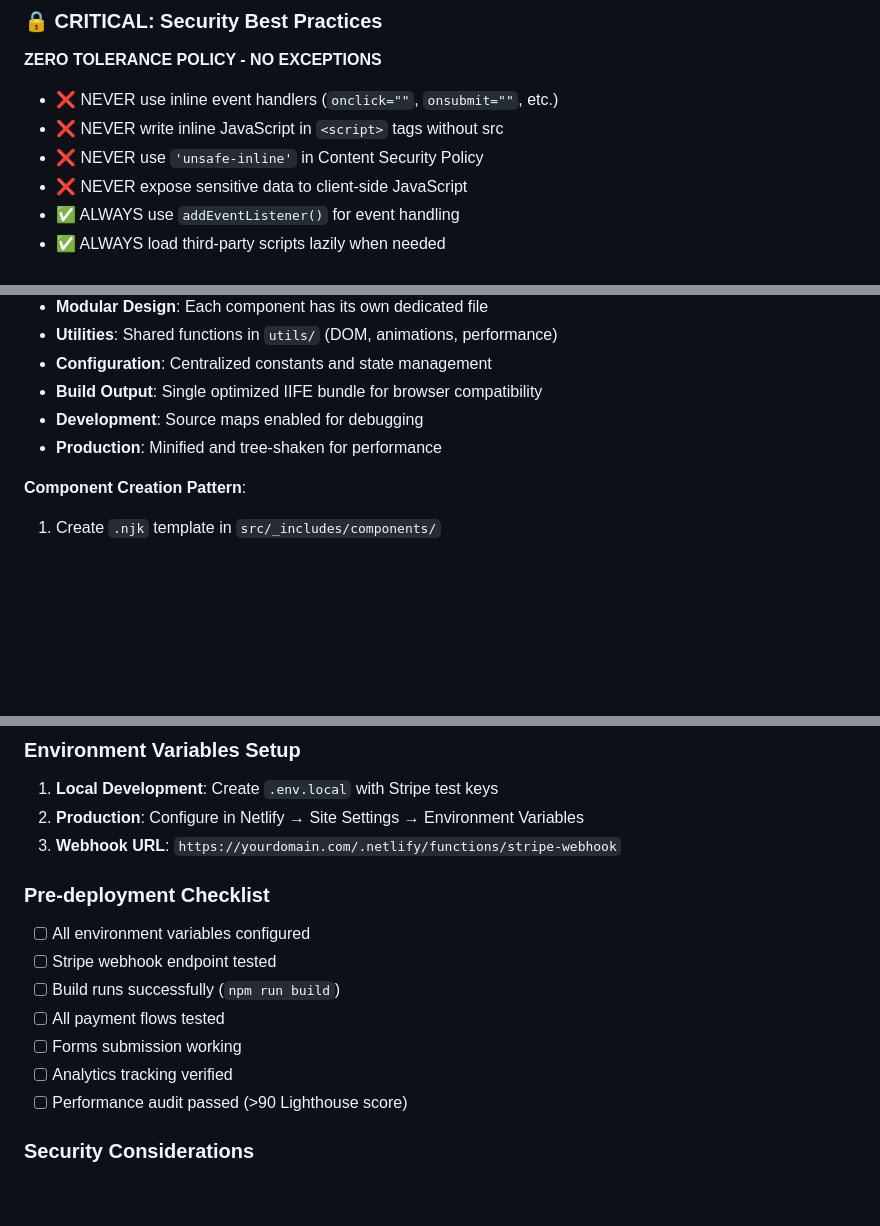
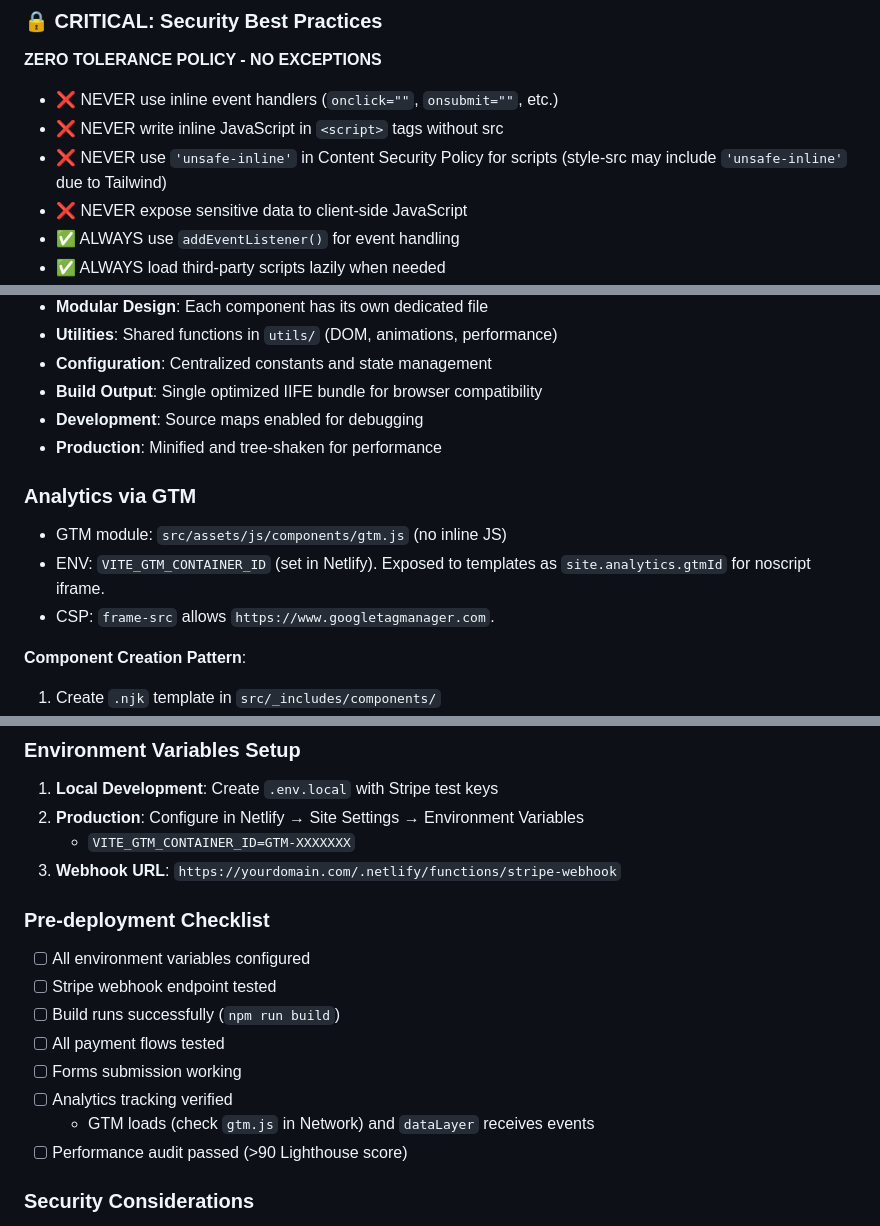
Before and after one commit to Danduartem/cafe_com_vendas_v2, a Markdown page: CLAUDE.md, 3 parts joined by grey strips. Rendered like a GitHub page; blank space fills up the shorter version.

Commit message:
docs: update CLAUDE.md with GTM integration, Edge CSP, and env setup; clarify CSP inline rules

```diff
--- a/CLAUDE.md
+++ b/CLAUDE.md
@@ -208,7 +209,7 @@ netlify/                    # Netlify Functions
 **ZERO TOLERANCE POLICY - NO EXCEPTIONS**
 - ❌ NEVER use inline event handlers (`onclick=""`, `onsubmit=""`, etc.)
 - ❌ NEVER write inline JavaScript in `<script>` tags without src
-- ❌ NEVER use `'unsafe-inline'` in Content Security Policy
+- ❌ NEVER use `'unsafe-inline'` in Content Security Policy for scripts (style-src may include `'unsafe-inline'` due to Tailwind)
 - ❌ NEVER expose sensitive data to client-side JavaScript
 - ✅ ALWAYS use `addEventListener()` for event handling
 - ✅ ALWAYS load third-party scripts lazily when needed
@@ -306,6 +308,11 @@ async loadScript(url) {
 - **Build Output**: Single optimized IIFE bundle for browser compatibility
 - **Development**: Source maps enabled for debugging
 - **Production**: Minified and tree-shaken for performance
+
+### Analytics via GTM
+- GTM module: `src/assets/js/components/gtm.js` (no inline JS)
+- ENV: `VITE_GTM_CONTAINER_ID` (set in Netlify). Exposed to templates as `site.analytics.gtmId` for noscript iframe.
+- CSP: `frame-src` allows `https://www.googletagmanager.com`.
 
 **Component Creation Pattern**:
 1. Create `.njk` template in `src/_includes/components/`
@@ -551,6 +558,7 @@ When any slash command is invoked:
 ### Environment Variables Setup
 1. **Local Development**: Create `.env.local` with Stripe test keys
 2. **Production**: Configure in Netlify → Site Settings → Environment Variables
+   - `VITE_GTM_CONTAINER_ID=GTM-XXXXXXX`
 3. **Webhook URL**: `https://yourdomain.com/.netlify/functions/stripe-webhook`
 
 ### Pre-deployment Checklist
@@ -560,6 +568,7 @@ When any slash command is invoked:
 - [ ] All payment flows tested
 - [ ] Forms submission working
 - [ ] Analytics tracking verified
+  - GTM loads (check `gtm.js` in Network) and `dataLayer` receives events
 - [ ] Performance audit passed (>90 Lighthouse score)
 
 ### Security Considerations
```
Also changed, not shown: other parts of CLAUDE.md (+2 -0 lines).
